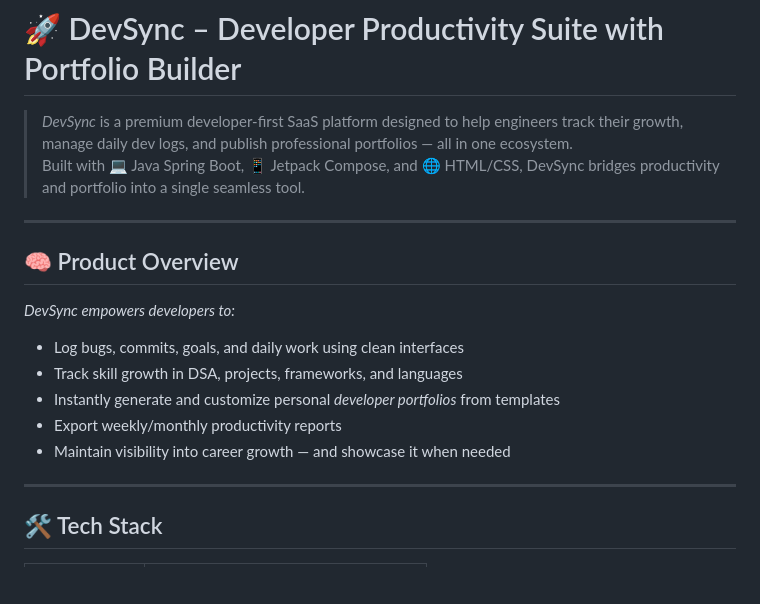
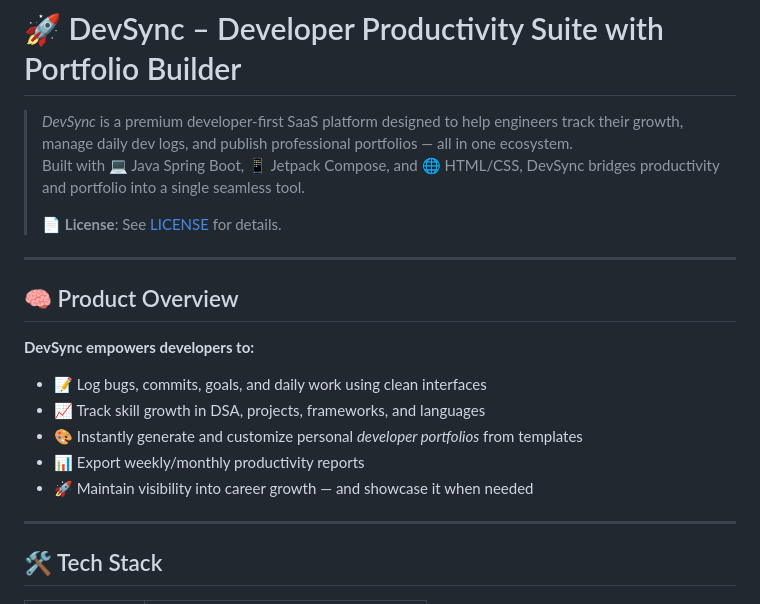
Before and after one commit to TechRashtra/DevSync, a Markdown page: README.md, the part around one of its changes. Rendered like a GitHub page; blank space fills up the shorter version.

```diff
--- a/README.md
+++ b/README.md
@@ -2,17 +2,19 @@
 
 > *DevSync* is a premium developer-first SaaS platform designed to help engineers track their growth, manage daily dev logs, and publish professional portfolios — all in one ecosystem.
 > Built with 💻 Java Spring Boot, 📱 Jetpack Compose, and 🌐 HTML/CSS, DevSync bridges productivity and portfolio into a single seamless tool.
+>
+> 📄 **License**: See [LICENSE](LICENSE) for details.
 
 ---
 
 ## 🧠 Product Overview
 
-*DevSync empowers developers to:*
-- Log bugs, commits, goals, and daily work using clean interfaces
-- Track skill growth in DSA, projects, frameworks, and languages
-- Instantly generate and customize personal *developer portfolios* from templates
-- Export weekly/monthly productivity reports
-- Maintain visibility into career growth — and showcase it when needed
+**DevSync empowers developers to:**
+- 📝 Log bugs, commits, goals, and daily work using clean interfaces
+- 📈 Track skill growth in DSA, projects, frameworks, and languages
+- 🎨 Instantly generate and customize personal *developer portfolios* from templates
+- 📊 Export weekly/monthly productivity reports
+- 🚀 Maintain visibility into career growth — and showcase it when needed
 
 ---
 
```
Also changed, not shown: other parts of README.md (+28 -23 lines).
